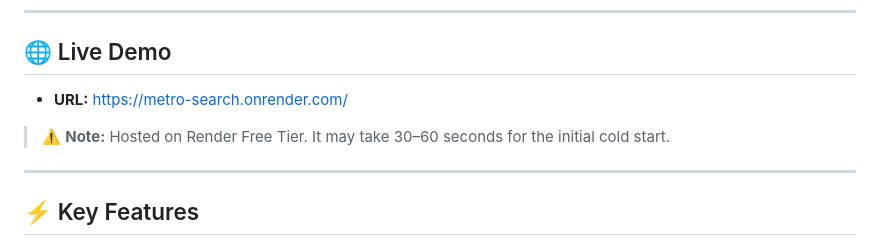
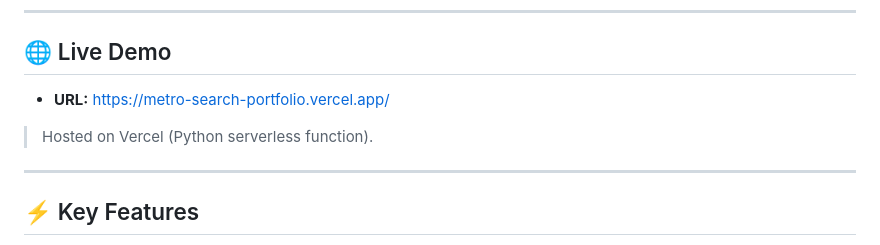
Before and after one commit to FukamiRui/metro-search, a Markdown page: README.md, the part around the change. Drawn GitHub-style.

Commit message:
Update README live demo link to new Vercel deployment
Render service is retired; the app now runs on Vercel.

```diff
--- a/README.md
+++ b/README.md
@@ -9,8 +9,8 @@ A high-performance subway route search application using GTFS (General Transit F
 
 ## 🌐 Live Demo
 
-* **URL:** [https://metro-search.onrender.com/](https://metro-search.onrender.com/)
-> ⚠️ **Note:** Hosted on Render Free Tier. It may take 30–60 seconds for the initial cold start.
+* **URL:** [https://metro-search-portfolio.vercel.app/](https://metro-search-portfolio.vercel.app/)
+> Hosted on Vercel (Python serverless function).
 
 ---
 
```
